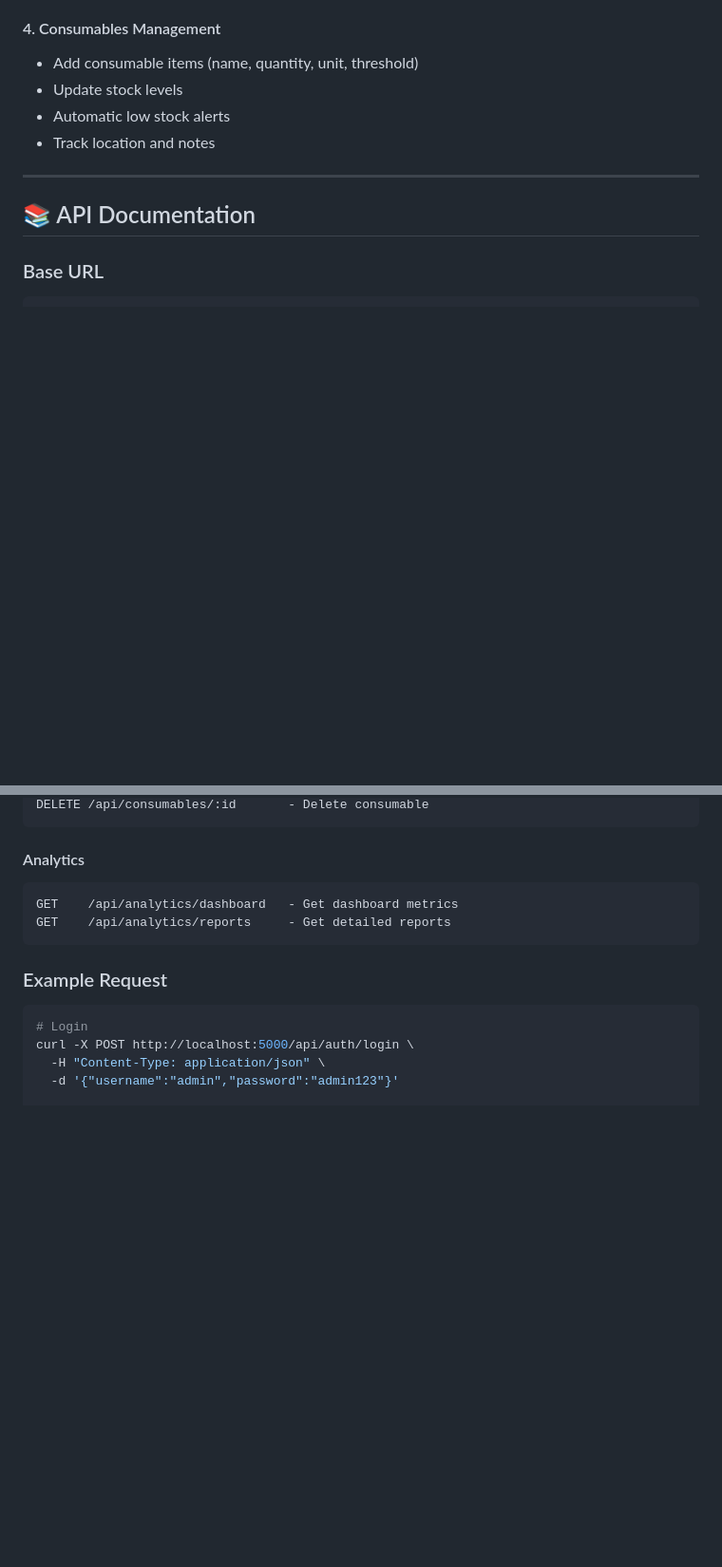
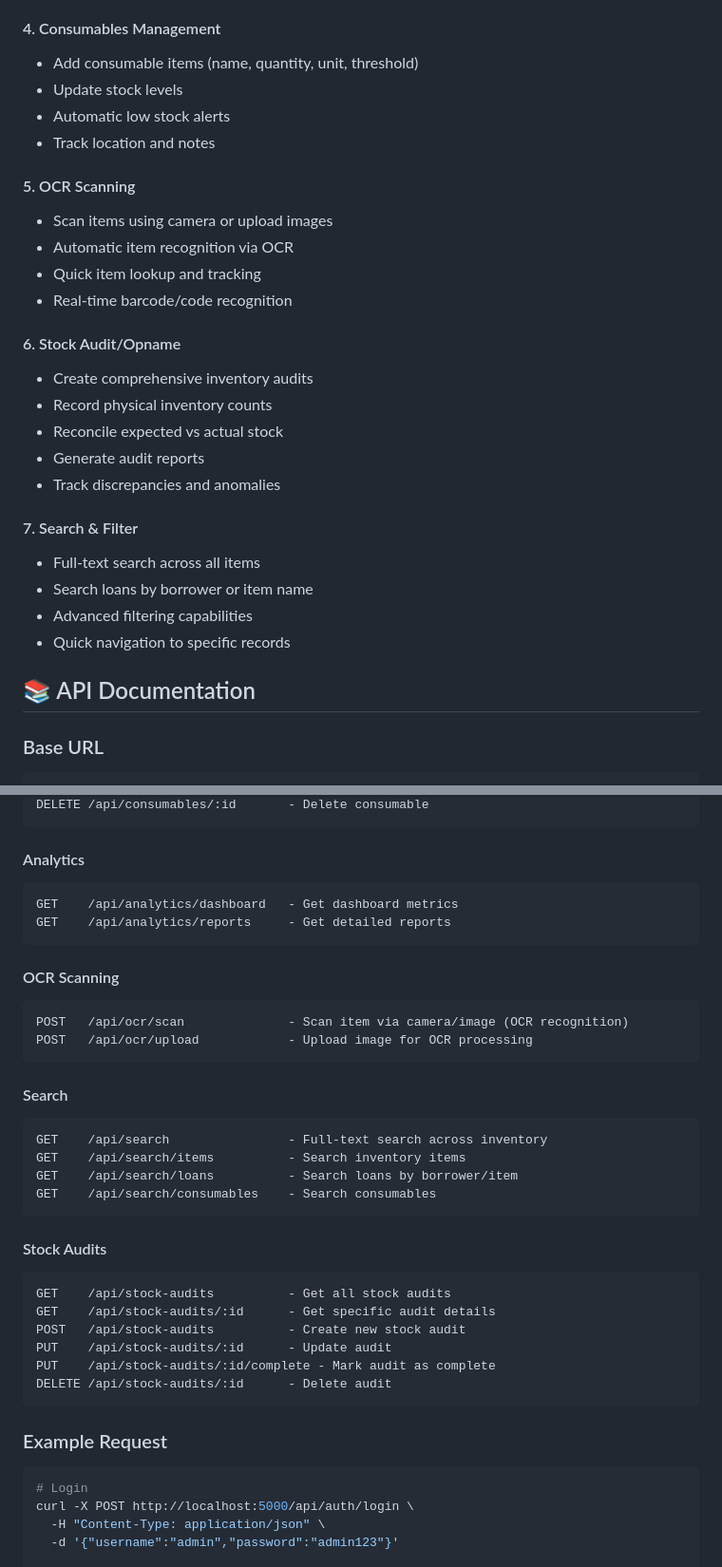
Before and after one commit to ReihanZanuar/Asset-Management-System-V2, a Markdown page: README.md, 2 parts joined by grey strips. Shown at 95% size. Drawn GitHub-style; blank space fills up the shorter version.

Commit message:
Update README with OCR, search, and stock audit features

````diff
--- a/README.md
+++ b/README.md
@@ -240,7 +244,24 @@ Default Credentials:
 - Automatic low stock alerts
 - Track location and notes
 
----
+#### 5. OCR Scanning
+- Scan items using camera or upload images
+- Automatic item recognition via OCR
+- Quick item lookup and tracking
+- Real-time barcode/code recognition
+
+#### 6. Stock Audit/Opname
+- Create comprehensive inventory audits
+- Record physical inventory counts
+- Reconcile expected vs actual stock
+- Generate audit reports
+- Track discrepancies and anomalies
+
+#### 7. Search & Filter
+- Full-text search across all items
+- Search loans by borrower or item name
+- Advanced filtering capabilities
+- Quick navigation to specific records
 
 ## 📚 API Documentation
 
@@ -300,6 +321,30 @@ GET    /api/analytics/dashboard   - Get dashboard metrics
 GET    /api/analytics/reports     - Get detailed reports
 ```
 
+#### OCR Scanning
+```http
+POST   /api/ocr/scan              - Scan item via camera/image (OCR recognition)
+POST   /api/ocr/upload            - Upload image for OCR processing
+```
+
+#### Search
+```http
+GET    /api/search                - Full-text search across inventory
+GET    /api/search/items          - Search inventory items
+GET    /api/search/loans          - Search loans by borrower/item
+GET    /api/search/consumables    - Search consumables
+```
+
+#### Stock Audits
+```http
+GET    /api/stock-audits          - Get all stock audits
+GET    /api/stock-audits/:id      - Get specific audit details
+POST   /api/stock-audits          - Create new stock audit
+PUT    /api/stock-audits/:id      - Update audit
+PUT    /api/stock-audits/:id/complete - Mark audit as complete
+DELETE /api/stock-audits/:id      - Delete audit
+```
+
 ### Example Request
 
 ```bash
````
Also changed, not shown: other parts of README.md (+28 -10 lines).
